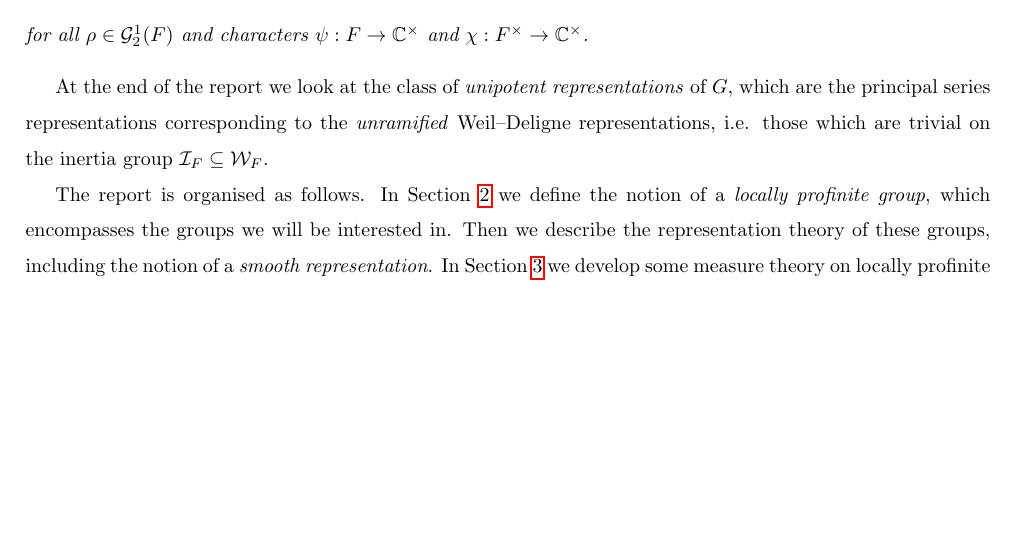
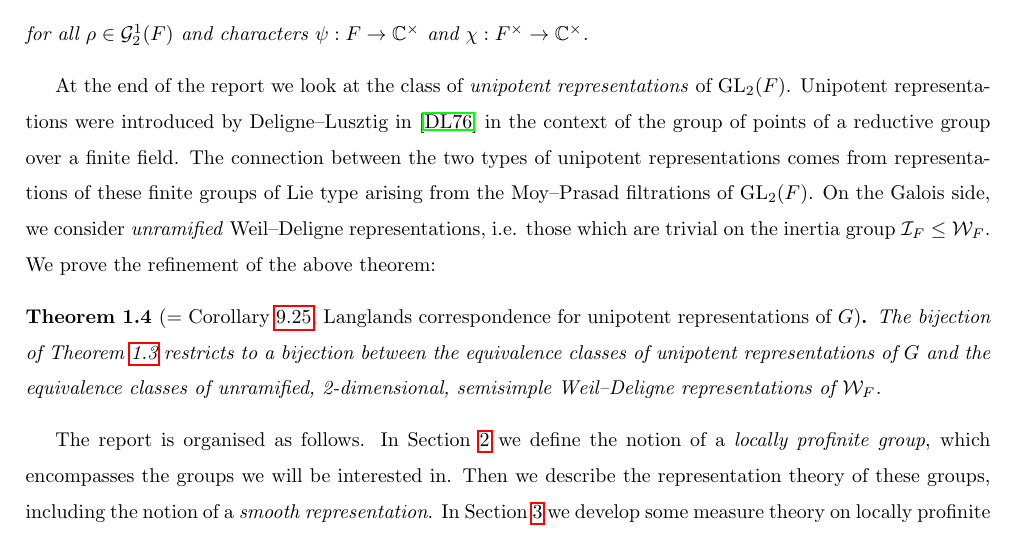
Before and after one commit to AlbertLB24/Unipotent-Local-Langlands-project, a LaTeX document (Notes.tex, which reads introduction.tex): part of page 4 of 80 before the commit and part of page 4 of 81 after it, cut so that both start at the same text, the shorter picture padded with empty space. Compiled offline with pdfLaTeX.

Commit message:
added unipotent to intro

```diff
--- a/introduction.tex
+++ b/introduction.tex
@@ -40,7 +40,11 @@ for all $\rho\in\mathcal{G}_2^1(F)$ and all characters $\chi$ of $F^\times$. Mor
 \end{equation*}
 for all $\rho\in\mathcal{G}_2^1(F)$ and characters $\psi:F \to \CC^\times$ and $\chi: F^\times \to \CC^\times$.
 \end{thm}
-At the end of the report we look at the class of \emph{unipotent representations} of $G$, which are the principal series representations corresponding to the \emph{unramified} Weil--Deligne representations, i.e. those which are trivial on the inertia group $\mathcal{I}_F\subseteq \mathcal{W}_F$.
+At the end of the report we look at the class of \emph{unipotent representations} of $\GL_2(F)$. Unipotent representations were introduced by Deligne--Lusztig in \cite{DL1} in the context of the group of points of a reductive group over a finite field. The connection between the two types of unipotent representations comes from representations of these finite groups of Lie type arising from the Moy--Prasad filtrations of $\GL_2(F)$. On the Galois side, we consider \emph{unramified} Weil--Deligne representations, i.e. those which are trivial on the inertia group $\mathcal{I}_F\leq \mathcal{W}_F$. We prove the refinement of the above theorem:
+
+\begin{thm}[= Corollary \ref{cor:unipotentcorr}, Langlands correspondence for unipotent representations of $G$]
+    The bijection of Theorem \ref{thm:langcorr2intro} restricts to a bijection between the equivalence classes of unipotent representations of $G$ and the equivalence classes of unramified, 2-dimensional, semisimple Weil--Deligne representations of $\mathcal W_F$.
+\end{thm}
 
 The report is organised as follows. In Section \ref{sec:lpg} we define the notion of a \emph{locally profinite group}, which encompasses the groups we will be interested in. Then we describe the representation theory of these groups, including the notion of a \emph{smooth representation}. In Section \ref{sec:measure} we develop some measure theory on locally profinite groups, and then apply it to understand duality in the representation theory of these groups. Then in Section \ref{sec:principal} we give a classification of all irreducible principal series representations of $\GL_2(F)$.
 
```
Also changed, not shown: unipotent.tex (+1 -1 lines), Notes.pdf, introduction.tex (4 more changed lines).
